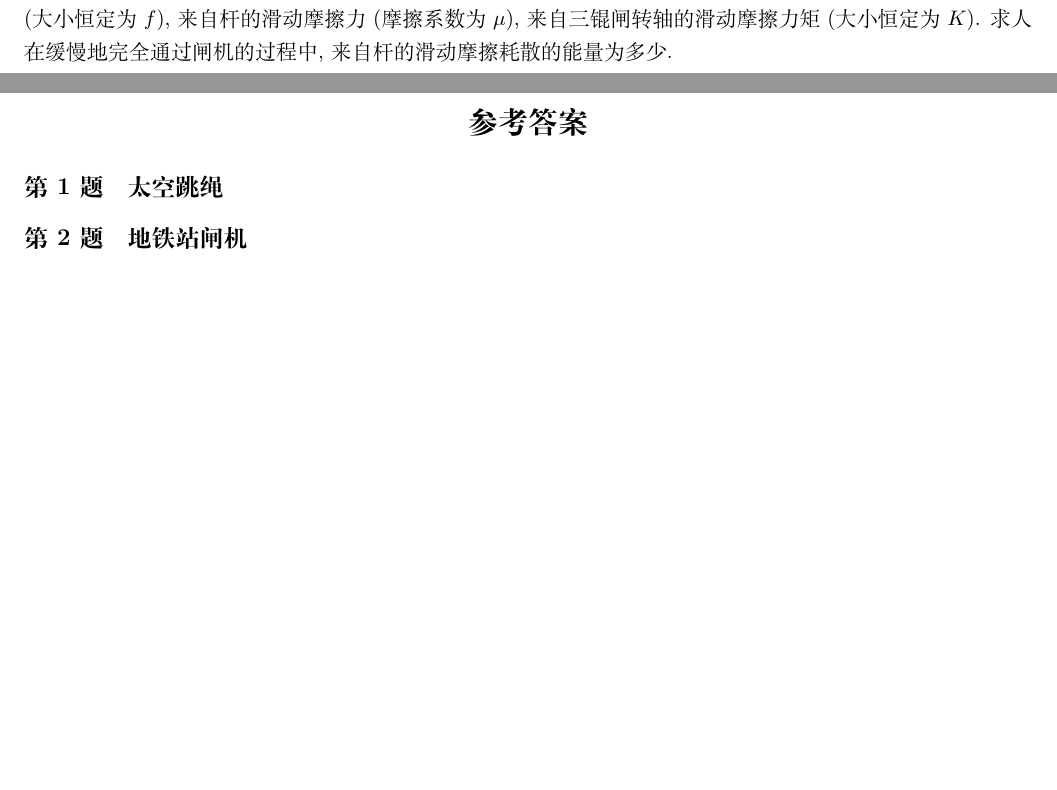
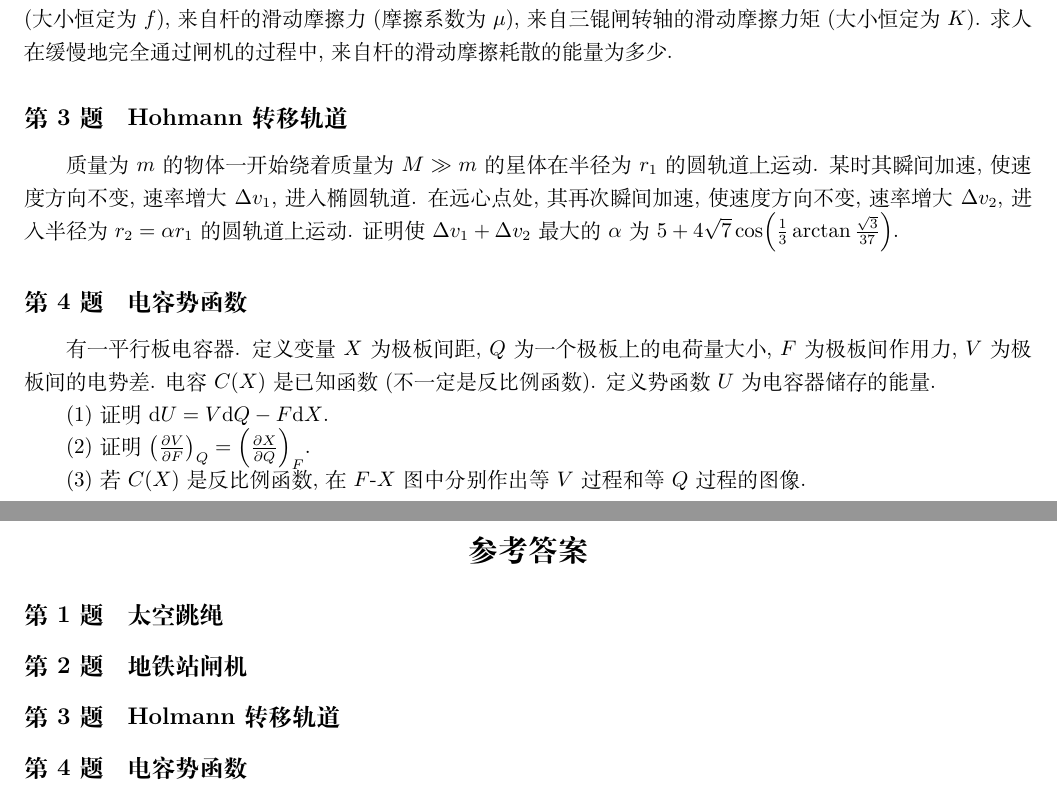
Before and after one commit to UlyssesZh/hs_phys_probs, a LaTeX document (set002.tex): two parts of pages 1 and 2 of 2, joined at a grey line, cut so that both start at the same text, the shorter picture padded with empty space. Compiled offline with XeLaTeX.

Commit message:
Added 002-3 and 002-4

```diff
--- a/set002.tex
+++ b/set002.tex
@@ -66,6 +66,31 @@ $z$ 轴与地面的夹角被适当地选取, 以至于三锟闸在初始状态
 来自三锟闸转轴的滑动摩擦力矩 (大小恒定为 $K$).
 求人在缓慢地完全通过闸机的过程中, 来自杆的滑动摩擦耗散的能量为多少.
 
+\subsection{Hohmann 转移轨道}
+质量为 $m$ 的物体一开始绕着质量为 $M\gg m$ 的星体在半径为 $r_1$ 的圆轨道上运动.
+某时其瞬间加速, 使速度方向不变, 速率增大 $\Delta v_1$, 进入椭圆轨道.
+在远心点处, 其再次瞬间加速, 使速度方向不变, 速率增大 $\Delta v_2$,
+进入半径为 $r_2=\alpha r_1$ 的圆轨道上运动.
+证明使 $\Delta v_1+\Delta v_2$ 最大的 $\alpha$ 为
+$5+4\sqrt7\cos\!\left(\frac13\arctan\frac{\sqrt3}{37}\right)$.
+
+\subsection{电容势函数}
+有一平行板电容器.
+定义变量 $X$ 为极板间距, $Q$ 为一个极板上的电荷量大小,
+$F$ 为极板间作用力, $V$ 为极板间的电势差.
+电容 $C\!\left(X\right)$ 是已知函数 (不一定是反比例函数).
+定义势函数 $U$ 为电容器储存的能量.
+
+\mypara
+证明 $\mathrm dU=V\mathrm dQ-F\mathrm dX$.
+
+\mypara
+证明 $\left(\frac{\partial V}{\partial F}\right)_Q=\left(\frac{\partial X}{\partial Q}\right)_F$.
+
+\mypara
+若 $C\!\left(X\right)$ 是反比例函数,
+在 $F$-$X$ 图中分别作出等 $V$ 过程和等 $Q$ 过程的图像.
+
 \newpage
 \section{参考答案}
 
@@ -73,5 +98,8 @@ $z$ 轴与地面的夹角被适当地选取, 以至于三锟闸在初始状态
 
 \subsection{地铁站闸机}
 
+\subsection{Holmann 转移轨道}
+
+\subsection{电容势函数}
 
 \end{document}
```
Also changed, not shown: set002.pdf.
